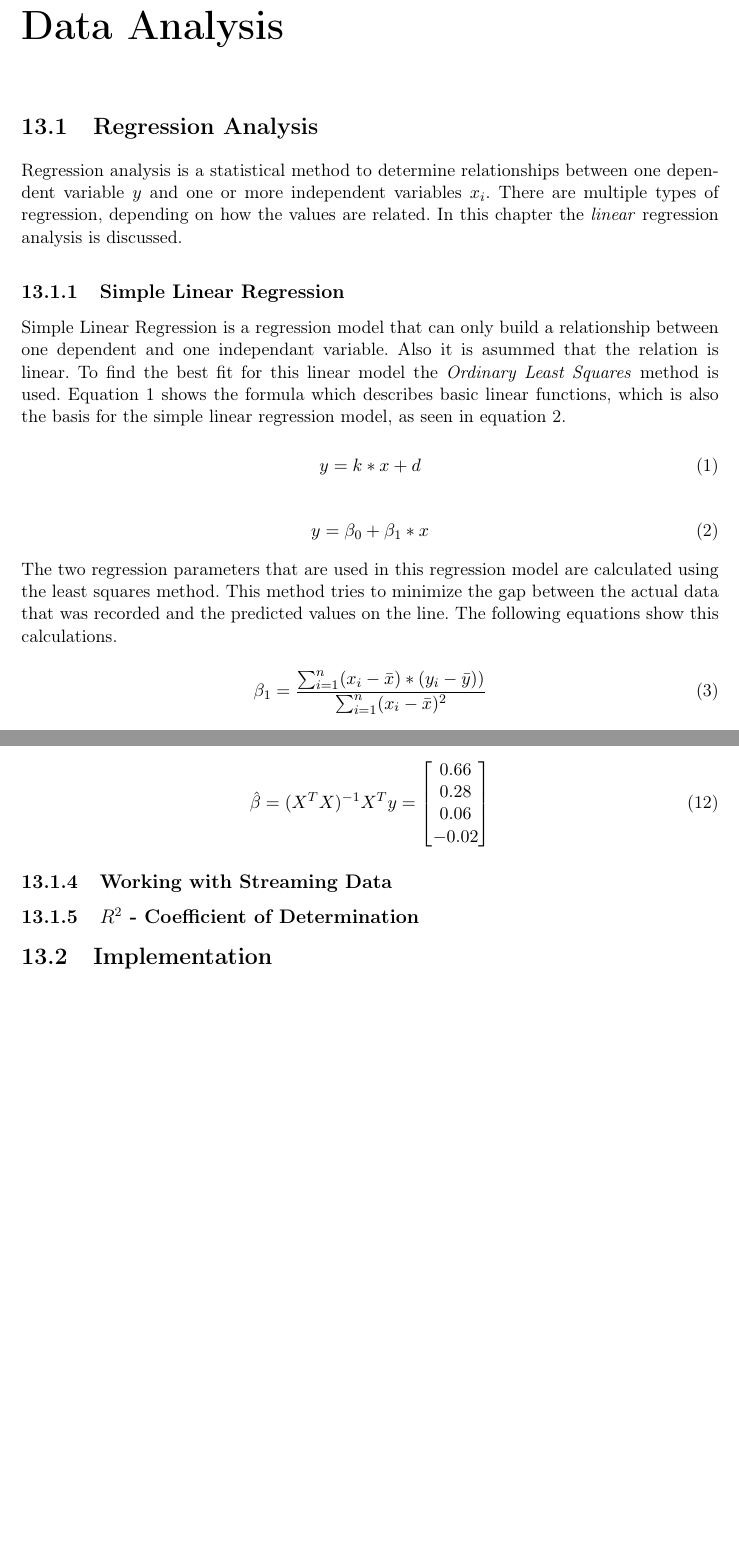
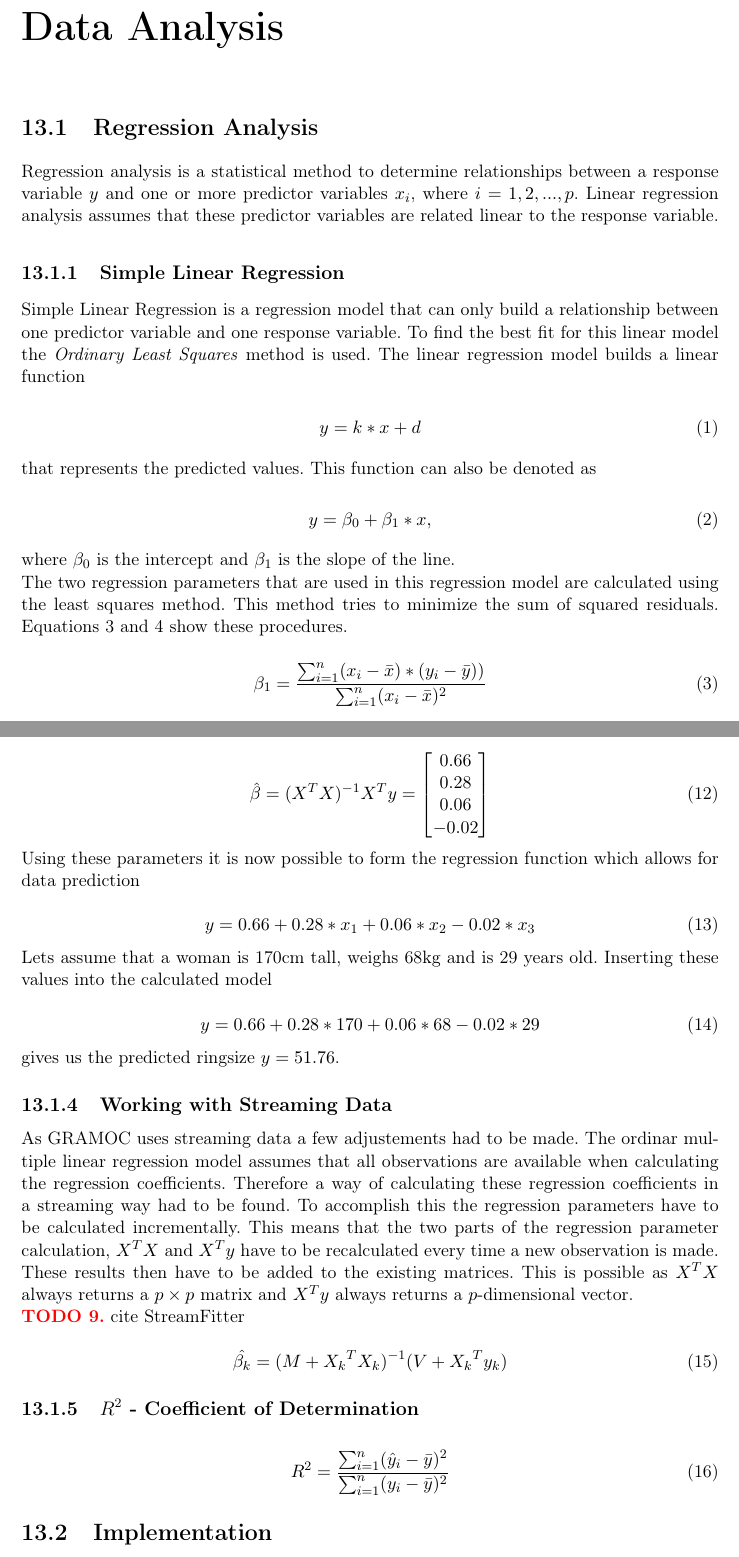
Before and after one commit to nicokratky/diploma-thesis, a LaTeX thesis (_Diplomarbeit.tex, which reads text/dataanalysis.tex): two parts of pages 60 and 62 of 66, joined at a grey line, cut so that both start at the same text, the shorter picture padded with empty space. Compiled offline with pdfLaTeX.

Commit message:
continued writing

```diff
--- a/text/dataanalysis.tex
+++ b/text/dataanalysis.tex
@@ -1,45 +1,29 @@
 \chapter{Data Analysis}
 \label{ch:dataanalysis}
 
-% Warum Daten predicten?
-% Was hat man davon? (testablaeufe verschnellern)
-
-% Was gibts fuer Moeglichkeiten?
-
-% Lineare Regressioin
-% Wie funktioniert das? y = kx+d
-
-% einfache vs multiple
-
-% Methode de kleinsten Quadrate (least squares)
-
-% Schwierigkeiten mit Datenstreams
-
-% Beispiel: Ringgroesse bei Frauen
-
-% C++ implementation: tux Eigen, ...
-
-% R squared Test (moving Avg)
-
 \section {Regression Analysis}
 
-Regression analysis is a statistical method to determine relationships between one dependent variable $ y $ and one or more independent variables $ x_i $. There are multiple types of regression, depending on how the values are related. In this chapter the \textit{linear} regression analysis is discussed.
+Regression analysis is a statistical method to determine relationships between a response variable $ y $ and one or more predictor variables $ x_i $, where $ i = 1, 2, ..., p $. Linear regression analysis assumes that these predictor variables are related linear to the response variable.
 
 \subsection{Simple Linear Regression}
 
-Simple Linear Regression is a regression model that can only build a relationship between one dependent and one independant variable. Also it is asummed that the relation is linear. To find the best fit for this linear model the \textit{Ordinary Least Squares} method is used. Equation \vref{eq:line} shows the formula which describes basic linear functions, which is also the basis for the simple linear regression model, as seen in equation \vref{eq:slr}.
+Simple Linear Regression is a regression model that can only build a relationship between one predictor variable and one response variable. To find the best fit for this linear model the \textit{Ordinary Least Squares} method is used. The linear regression model builds a linear function
 
 \begin{equation}
 \label{eq:line}
     y = k * x + d
 \end{equation}
 
+that represents the predicted values. This function can also be denoted as
+
 \begin{equation}
 \label{eq:slr}
-    y = \beta_0 + \beta_1 * x
+    y = \beta_0 + \beta_1 * x,
 \end{equation}
 
-The two regression parameters that are used in this regression model are calculated using the least squares method. This method tries to minimize the gap between the actual data that was recorded and the predicted values on the line. The following equations show this calculations.
+where $ \beta_0 $ is the intercept and $ \beta_1 $ is the slope of the line.
+
+The two regression parameters that are used in this regression model are calculated using the least squares method. This method tries to minimize the sum of squared residuals. Equations \vref{eq:beta1} and \vref{eq:beta0} show these procedures.
 
 \begin{equation}
 \label{eq:beta1}
@@ -166,8 +150,39 @@ Using the regression parameter formula (see equation \vref{eq:mlr}) we get the f
     \end{bmatrix}
 \end{equation}
 
+Using these parameters it is now possible to form the regression function which allows for data prediction
+
+\begin{equation}
+    y = 0.66 + 0.28 * x_1 + 0.06 * x_2 - 0.02 * x_3
+\end{equation}
+
+Lets assume that a woman is 170cm tall, weighs 68kg and is 29 years old. Inserting these values into the calculated model
+
+\begin{equation}
+    y = 0.66 + 0.28 * 170 + 0.06 * 68 - 0.02 * 29
+\end{equation}
+
+gives us the predicted ringsize $ y = 51.76 $.
+
 \subsection{Working with Streaming Data}
+
+% schwieriger weil nicht immer alle daten zur verfuegung stehen
+% coefficienten muessen laufen geaendert werden
+
+% M und V
+
+As GRAMOC uses streaming data a few adjustements had to be made. The ordinar multiple linear regression model assumes that all observations are available when calculating the regression coefficients. Therefore a way of calculating these regression coefficients in a streaming way had to be found. To accomplish this the regression parameters have to be calculated incrementally. This means that the two parts of the regression parameter calculation, $ X^T X $ and $ X^T y $ have to be recalculated every time a new observation is made. These results then have to be added to the existing matrices. This is possible as $ X^T X $ always returns a $ p \times p $ matrix and $ X^T y $ always returns a $ p $-dimensional vector.
+
+\todo{cite StreamFitter}
+
+\begin{equation}
+    \hat{\beta_k} = (M + {X_k}^T X_k)^{-1}(V + {X_k}^T y_k)
+\end{equation}
 
 \subsection{$ R^2 $ - Coefficient of Determination}
 
+\begin{equation}
+    R^2 = \frac{\sum_{i=1}^{n} (\hat{y}_i - \bar{y})^2}{\sum_{i=1}^{n} (y_i - \bar{y})^2}
+\end{equation}
+
 \section{Implementation}
```
Also changed, not shown: text/dataanalysis.tex (30 more changed lines).
